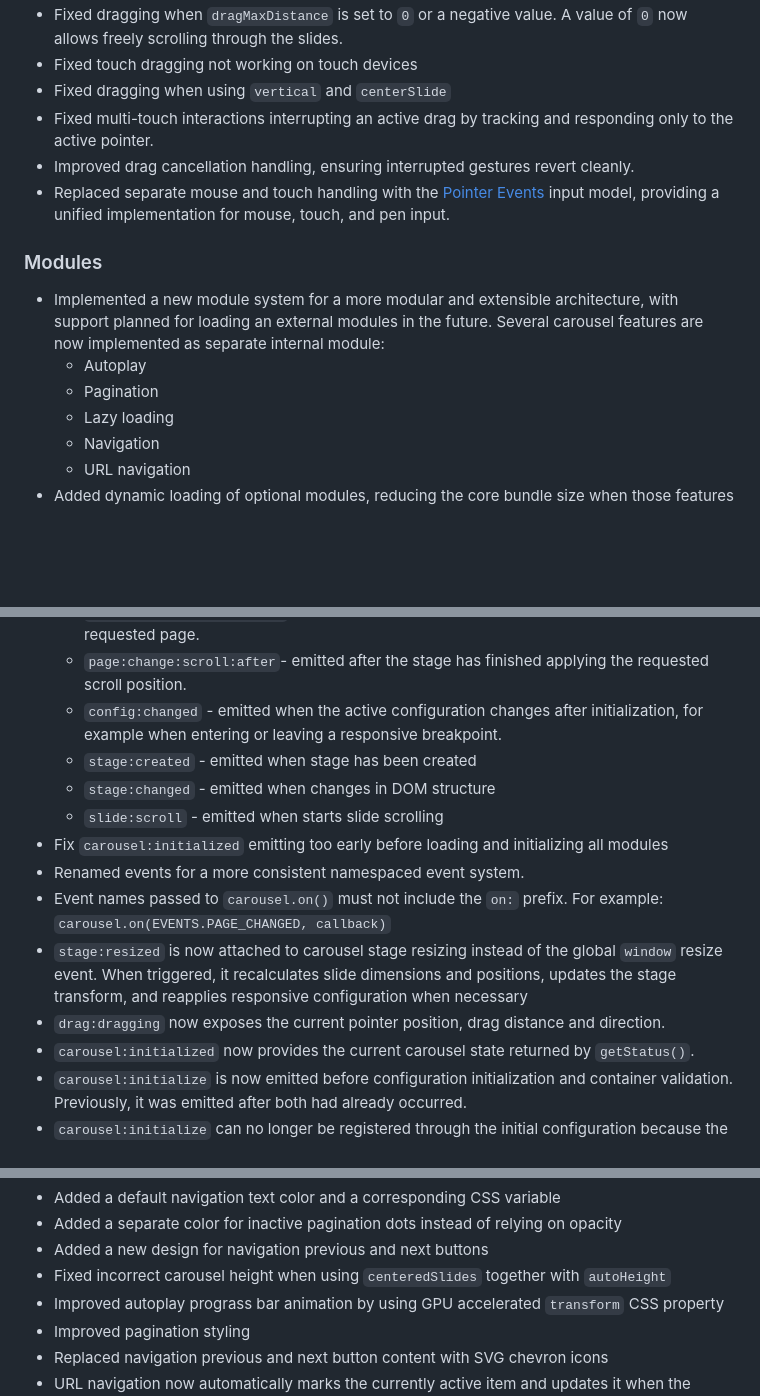
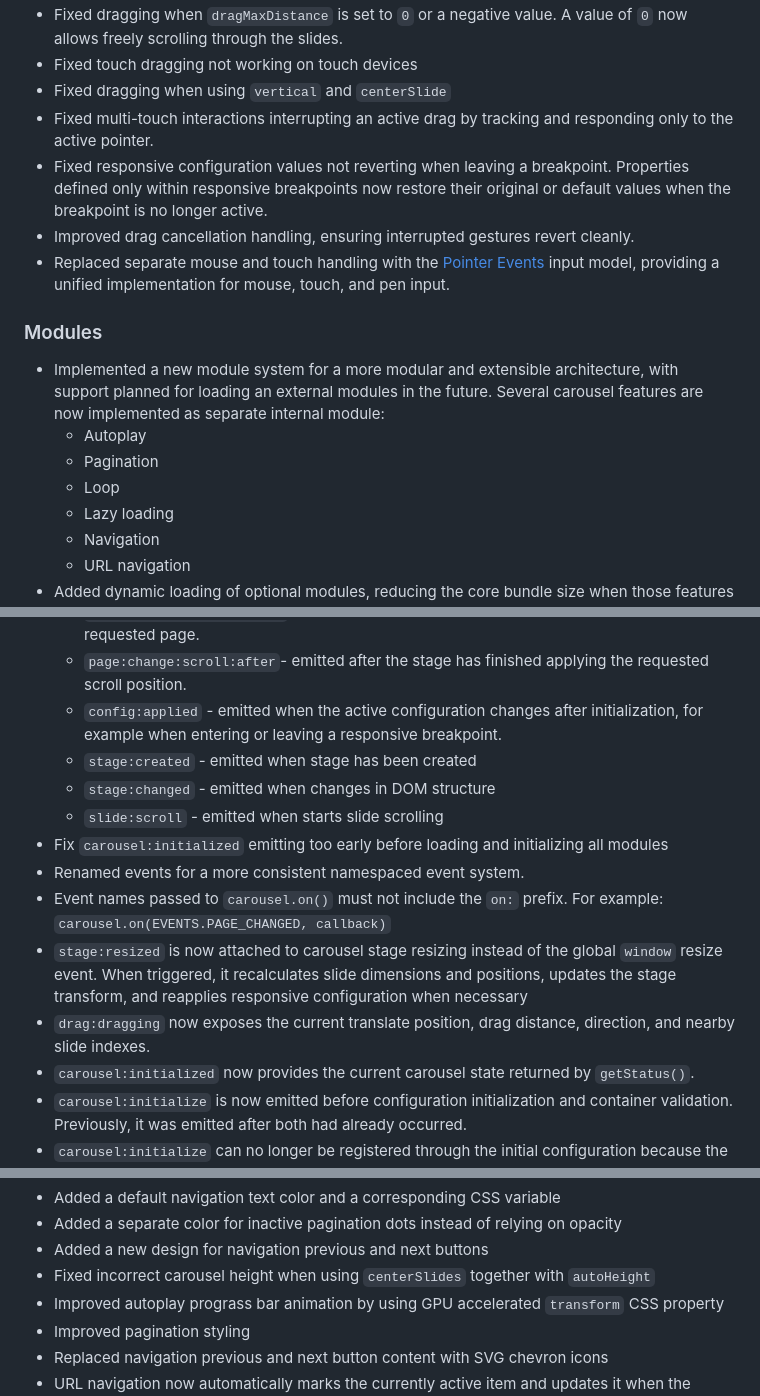
Before and after one commit to danaildinev/ddcarousel, a Markdown page: CHANGELOG.md, 3 parts joined by grey strips. Rendered like a GitHub page; blank space fills up the shorter version.

```diff
--- a/CHANGELOG.md
+++ b/CHANGELOG.md
@@ -55,6 +56,7 @@ Major TypeScript rewrite with a new modular architecture, modern ESM distributio
 - Fixed touch dragging not working on touch devices
 - Fixed dragging when using `vertical` and `centerSlide`
 - Fixed multi-touch interactions interrupting an active drag by tracking and responding only to the active pointer.
+- Fixed responsive configuration values not reverting when leaving a breakpoint. Properties defined only within responsive breakpoints now restore their original or default values when the breakpoint is no longer active.
 - Improved drag cancellation handling, ensuring interrupted gestures revert cleanly.
 - Replaced separate mouse and touch handling with the [Pointer Events](https://developer.mozilla.org/en-US/docs/Web/API/PointerEvent) input model, providing a unified implementation for mouse, touch, and pen input.
 
@@ -62,6 +64,7 @@ Major TypeScript rewrite with a new modular architecture, modern ESM distributio
 - Implemented a new module system for a more modular and extensible architecture, with support planned for loading an external modules in the future. Several carousel features are now implemented as separate internal module:
     - Autoplay
     - Pagination
+    - Loop
     - Lazy loading
     - Navigation
     - URL navigation
@@ -94,7 +97,7 @@ Major TypeScript rewrite with a new modular architecture, modern ESM distributio
     - `page:changed:index` - emitted immediately before the active page index is changed, allowing modules to intercept and override the requested page.
     - `page:change:scroll:before` - emitted immediately before the stage begins scrolling to the requested page.
     - `page:change:scroll:after`- emitted after the stage has finished applying the requested scroll position.
-    - `config:changed` - emitted when the active configuration changes after initialization, for example when entering or leaving a responsive breakpoint.
+    - `config:applied` - emitted when the active configuration changes after initialization, for example when entering or leaving a responsive breakpoint.
     - `stage:created` - emitted when stage has been created
     - `stage:changed` - emitted when changes in DOM structure
     - `slide:scroll` - emitted when starts slide scrolling
@@ -102,7 +105,7 @@ Major TypeScript rewrite with a new modular architecture, modern ESM distributio
 - Renamed events for a more consistent namespaced event system.
 - Event names passed to `carousel.on()` must not include the `on:` prefix. For example: `carousel.on(EVENTS.PAGE_CHANGED, callback)`
 - `stage:resized` is now attached to carousel stage resizing instead of the global `window` resize event. When triggered, it recalculates slide dimensions and positions, updates the stage transform, and reapplies responsive configuration when necessary
-- `drag:dragging` now exposes the current pointer position, drag distance and direction.
+- `drag:dragging` now exposes the current translate position, drag distance, direction, and nearby slide indexes.
 - `carousel:initialized` now provides the current carousel state returned by `getStatus()`.
 - `carousel:initialize` is now emitted before configuration initialization and container validation. Previously, it was emitted after both had already occurred.
 - `carousel:initialize` can no longer be registered through the initial configuration because the event fires before that configuration is initialized. Register it with `carousel.on()` before calling `carousel.init(config)` instead.
@@ -125,7 +128,7 @@ Major TypeScript rewrite with a new modular architecture, modern ESM distributio
 - Added a default navigation text color and a corresponding CSS variable
 - Added a separate color for inactive pagination dots instead of relying on opacity
 - Added a new design for navigation previous and next buttons
-- Fixed incorrect carousel height when using `centeredSlides` together with `autoHeight`
+- Fixed incorrect carousel height when using `centerSlides` together with `autoHeight`
 - Improved autoplay prograss bar animation by using GPU accelerated `transform` CSS property
 - Improved pagination styling
 - Replaced navigation previous and next button content with SVG chevron icons
```
Also changed, not shown: other parts of CHANGELOG.md (+16 -15 lines).
